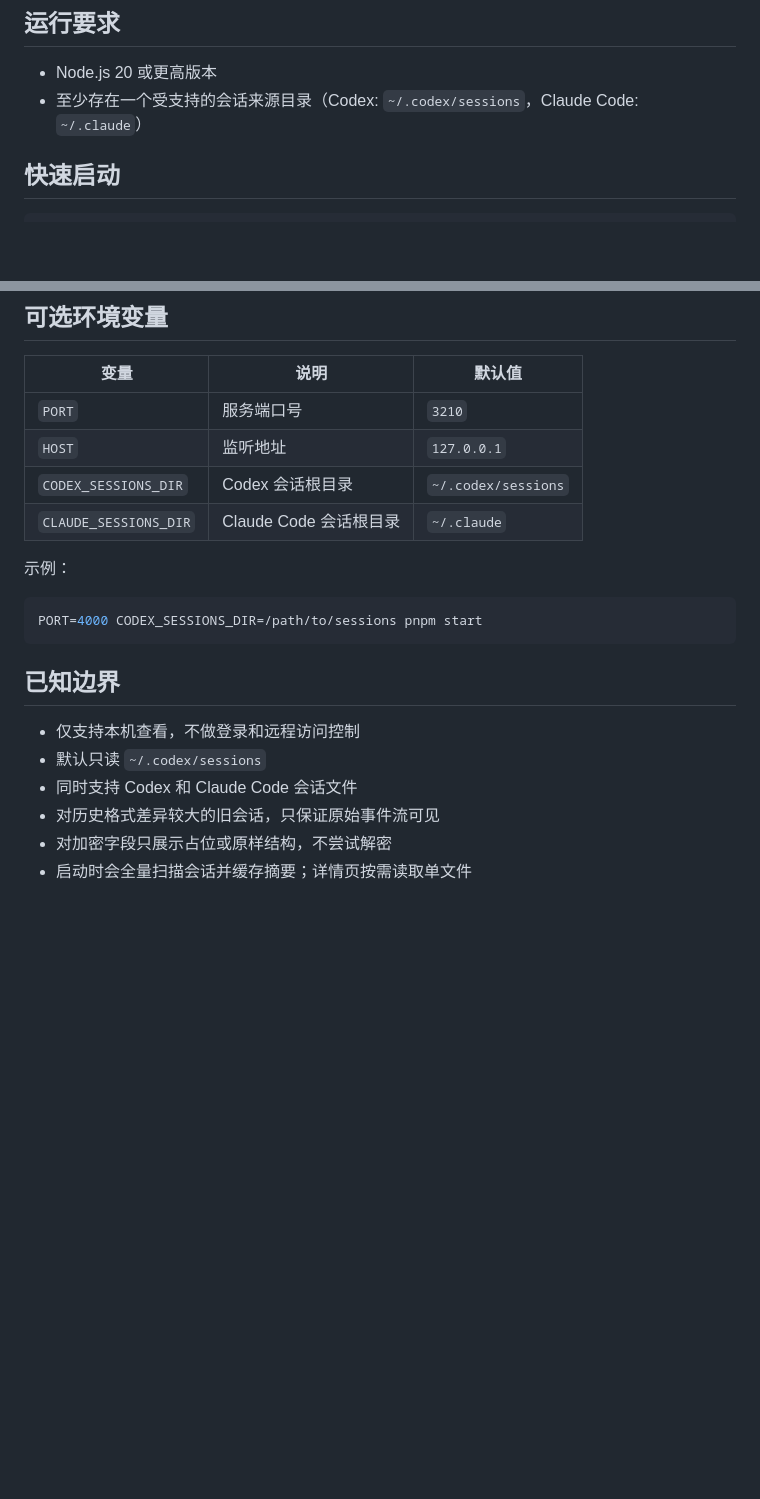
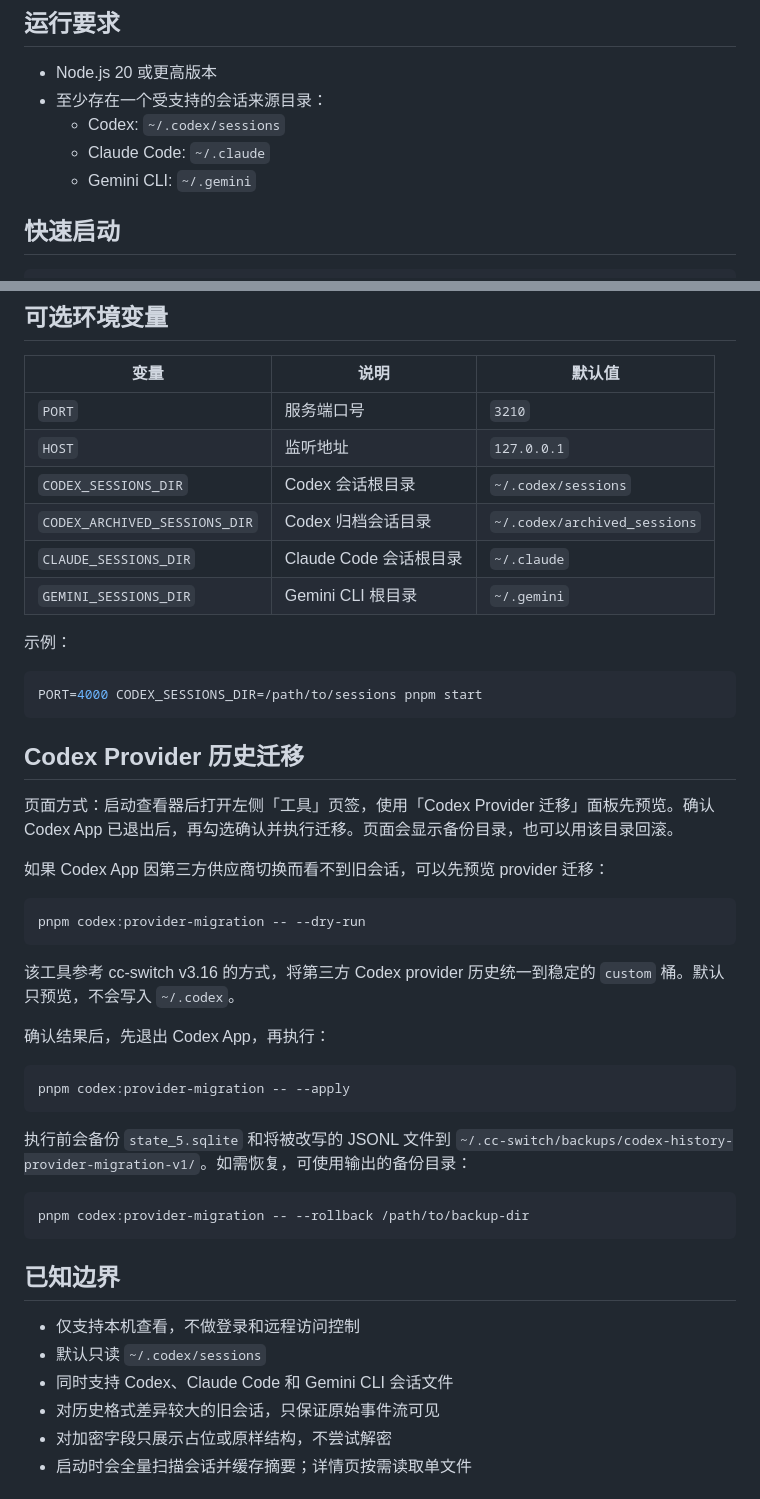
Before and after one commit to yuluod/AllSessions, a Markdown page: README.zh-CN.md, 2 parts joined by grey strips. GitHub-like rendering; blank space fills up the shorter version.

Commit message:
docs: 更新 README 添加 Gemini CLI 和 Codex Archived 支持说明

````diff
--- a/README.zh-CN.md
+++ b/README.zh-CN.md
@@ -67,7 +69,10 @@
 ## 运行要求
 
 - Node.js 20 或更高版本
-- 至少存在一个受支持的会话来源目录（Codex: `~/.codex/sessions`，Claude Code: `~/.claude`）
+- 至少存在一个受支持的会话来源目录：
+  - Codex: `~/.codex/sessions`
+  - Claude Code: `~/.claude`
+  - Gemini CLI: `~/.gemini`
 
 ## 快速启动
 
@@ -91,7 +96,9 @@ http://127.0.0.1:3210
 | `PORT` | 服务端口号 | `3210` |
 | `HOST` | 监听地址 | `127.0.0.1` |
 | `CODEX_SESSIONS_DIR` | Codex 会话根目录 | `~/.codex/sessions` |
+| `CODEX_ARCHIVED_SESSIONS_DIR` | Codex 归档会话目录 | `~/.codex/archived_sessions` |
 | `CLAUDE_SESSIONS_DIR` | Claude Code 会话根目录 | `~/.claude` |
+| `GEMINI_SESSIONS_DIR` | Gemini CLI 根目录 | `~/.gemini` |
 
 示例：
 
@@ -99,11 +106,35 @@ http://127.0.0.1:3210
 PORT=4000 CODEX_SESSIONS_DIR=/path/to/sessions pnpm start
 ```
 
+## Codex Provider 历史迁移
+
+页面方式：启动查看器后打开左侧「工具」页签，使用「Codex Provider 迁移」面板先预览。确认 Codex App 已退出后，再勾选确认并执行迁移。页面会显示备份目录，也可以用该目录回滚。
+
+如果 Codex App 因第三方供应商切换而看不到旧会话，可以先预览 provider 迁移：
+
+```bash
+pnpm codex:provider-migration -- --dry-run
+```
+
+该工具参考 cc-switch v3.16 的方式，将第三方 Codex provider 历史统一到稳定的 `custom` 桶。默认只预览，不会写入 `~/.codex`。
+
+确认结果后，先退出 Codex App，再执行：
+
+```bash
+pnpm codex:provider-migration -- --apply
+```
+
+执行前会备份 `state_5.sqlite` 和将被改写的 JSONL 文件到 `~/.cc-switch/backups/codex-history-provider-migration-v1/`。如需恢复，可使用输出的备份目录：
+
+```bash
+pnpm codex:provider-migration -- --rollback /path/to/backup-dir
+```
+
 ## 已知边界
 
 - 仅支持本机查看，不做登录和远程访问控制
 - 默认只读 `~/.codex/sessions`
-- 同时支持 Codex 和 Claude Code 会话文件
+- 同时支持 Codex、Claude Code 和 Gemini CLI 会话文件
 - 对历史格式差异较大的旧会话，只保证原始事件流可见
 - 对加密字段只展示占位或原样结构，不尝试解密
 - 启动时会全量扫描会话并缓存摘要；详情页按需读取单文件
````
Also changed, not shown: other parts of README.zh-CN.md (+6 -4 lines), README.md (+11 -4 lines).
